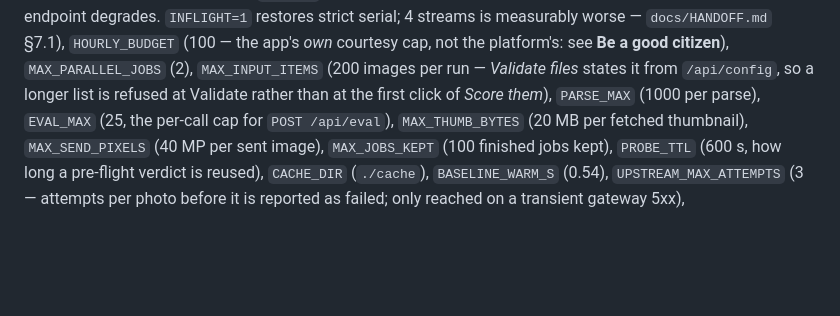
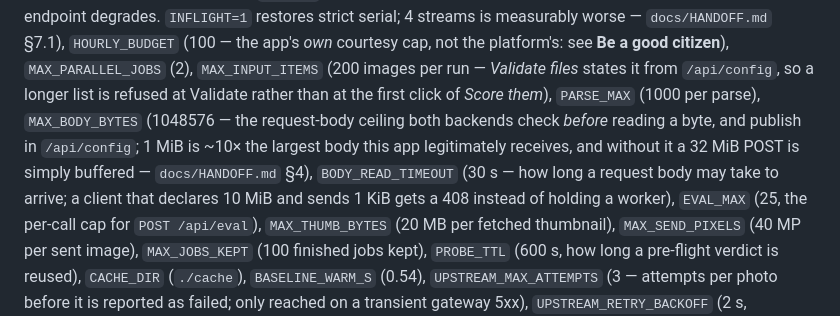
Before and after one commit to fuzheado/wikiportraits-eval, a Markdown page: README.md, the part around the change. GitHub-like rendering; blank space fills up the shorter version.

```diff
--- a/README.md
+++ b/README.md
@@ -302,7 +302,11 @@ reports 960 as its width), `SPACING` (0.9 s between call *starts*, global across
 `INFLIGHT` streams), `INFLIGHT` (**2** — at most two concurrent model calls within a run; call *starts* stay `SPACING` apart globally, so the second worker only overlaps a call that outlasts `SPACING`. It is therefore inert at healthy speeds and worth ~1.8× once the endpoint degrades. `INFLIGHT=1` restores strict serial; 4 streams is measurably worse — `docs/HANDOFF.md` §7.1), `HOURLY_BUDGET` (100 — the app's *own* courtesy cap, not the platform's: see **Be a good citizen**),
 `MAX_PARALLEL_JOBS` (2), `MAX_INPUT_ITEMS` (200 images per run — *Validate files* states it from
 `/api/config`, so a longer list is refused at Validate rather than at the first click of *Score them*),
-`PARSE_MAX` (1000 per parse),
+`PARSE_MAX` (1000 per parse), `MAX_BODY_BYTES` (1048576 — the request-body ceiling both backends
+check *before* reading a byte, and publish in `/api/config`; 1 MiB is ~10× the largest body this app
+legitimately receives, and without it a 32 MiB POST is simply buffered — `docs/HANDOFF.md` §4),
+`BODY_READ_TIMEOUT` (30 s — how long a request body may take to arrive; a client that declares
+10 MiB and sends 1 KiB gets a 408 instead of holding a worker),
 `EVAL_MAX` (25, the per-call cap for `POST /api/eval`), `MAX_THUMB_BYTES` (20 MB per fetched
 thumbnail), `MAX_SEND_PIXELS` (40 MP per sent image), `MAX_JOBS_KEPT` (100 finished jobs kept),
 `PROBE_TTL` (600 s, how long a pre-flight verdict is reused), `CACHE_DIR` (`./cache`),
```
Also changed, not shown: docs/HANDOFF.md (+39 -0 lines).
